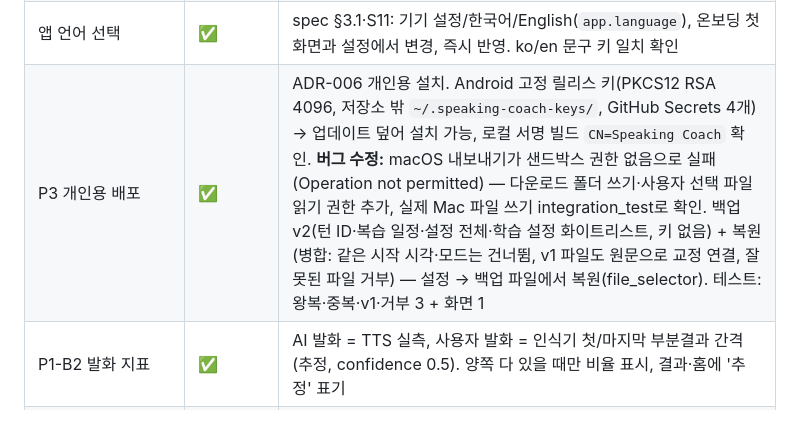
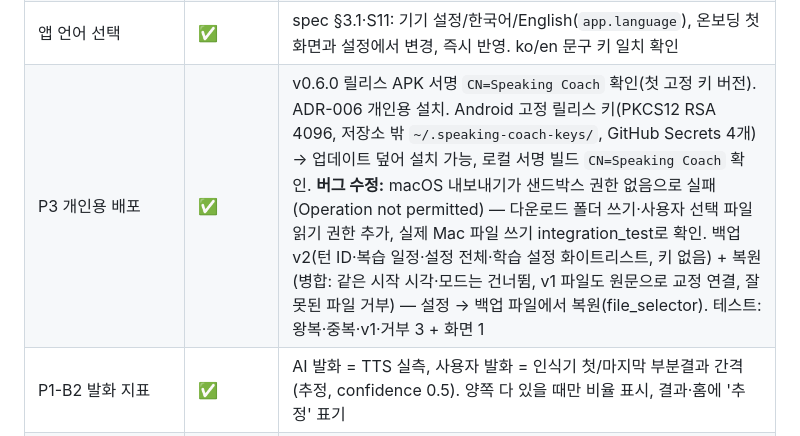
Before and after one commit to leejaegyung/eng-talk-, a Markdown page: docs/plans/PROGRESS.md, the part around the change. Rendered like a GitHub page.

Commit message:
docs: v0.6.0 released with the fixed Android key
Co-Authored-By: Claude Opus 5.5 <noreply@anthropic.com>

```diff
--- a/docs/plans/PROGRESS.md
+++ b/docs/plans/PROGRESS.md
@@ -46,7 +46,7 @@
 | P2-1b 자동 끼어들기 | ✅ (코드) | 설정 '말하면 AI 말 끊기(이어폰 사용 시)'(`voice.auto_barge_in`, 기본 끔, 자동 듣기 켜져 있을 때만): AI가 말하는 동안 '지켜보기' 듣기를 열고 첫 단어가 인식되면 끼어들기(음성 즉시 중단 → 그 말을 학습자 턴으로), 아무 말 없으면 음성이 끝난 뒤 지켜보기를 닫고 평소처럼 자동 듣기. 스피커 에코 때문에 이어폰 전용 안내. 테스트 3. **남음: 실기기(이어폰) 확인** |
 | P3 오류 기록·개인정보 검수 | ✅ | 서버 없는 오류 리포팅: 처리 안 된 오류(Flutter·플랫폼)를 기기의 `errors.jsonl`(최대 100건)에 기록 — 오류 종류·마스킹된 200자 메시지·앱 코드 위치만, 대화 없음. 설정 → 진단 정보 내보내기/오류 기록 지우기. 마스킹에 JWT(ChatGPT 토큰) 추가. arch_lint: 로그에 대화 내용·키 보간 금지(spec §16.2 자동 검사, 위반 샘플로 동작 확인). `docs/privacy-review.md` 데이터 목록·확인 8항목. **남음: 스토어 개인정보 라벨·처리방침(ADR-006 후)** |
 | 앱 언어 선택 | ✅ | spec §3.1·S11: 기기 설정/한국어/English(`app.language`), 온보딩 첫 화면과 설정에서 변경, 즉시 반영. ko/en 문구 키 일치 확인 |
-| P3 개인용 배포 | ✅ | ADR-006 개인용 설치. Android 고정 릴리스 키(PKCS12 RSA 4096, 저장소 밖 `~/.speaking-coach-keys/`, GitHub Secrets 4개) → 업데이트 덮어 설치 가능, 로컬 서명 빌드 `CN=Speaking Coach` 확인. **버그 수정:** macOS 내보내기가 샌드박스 권한 없음으로 실패(Operation not permitted) — 다운로드 폴더 쓰기·사용자 선택 파일 읽기 권한 추가, 실제 Mac 파일 쓰기 integration_test로 확인. 백업 v2(턴 ID·복습 일정·설정 전체·학습 설정 화이트리스트, 키 없음) + 복원(병합: 같은 시작 시각·모드는 건너뜀, v1 파일도 원문으로 교정 연결, 잘못된 파일 거부) — 설정 → 백업 파일에서 복원(file_selector). 테스트: 왕복·중복·v1·거부 3 + 화면 1 |
+| P3 개인용 배포 | ✅ | v0.6.0 릴리스 APK 서명 `CN=Speaking Coach` 확인(첫 고정 키 버전). ADR-006 개인용 설치. Android 고정 릴리스 키(PKCS12 RSA 4096, 저장소 밖 `~/.speaking-coach-keys/`, GitHub Secrets 4개) → 업데이트 덮어 설치 가능, 로컬 서명 빌드 `CN=Speaking Coach` 확인. **버그 수정:** macOS 내보내기가 샌드박스 권한 없음으로 실패(Operation not permitted) — 다운로드 폴더 쓰기·사용자 선택 파일 읽기 권한 추가, 실제 Mac 파일 쓰기 integration_test로 확인. 백업 v2(턴 ID·복습 일정·설정 전체·학습 설정 화이트리스트, 키 없음) + 복원(병합: 같은 시작 시각·모드는 건너뜀, v1 파일도 원문으로 교정 연결, 잘못된 파일 거부) — 설정 → 백업 파일에서 복원(file_selector). 테스트: 왕복·중복·v1·거부 3 + 화면 1 |
 | P1-B2 발화 지표 | ✅ | AI 발화 = TTS 실측, 사용자 발화 = 인식기 첫/마지막 부분결과 간격(추정, confidence 0.5). 양쪽 다 있을 때만 비율 표시, 결과·홈에 '추정' 표기 |
 | P1-B3 연결 끊김 | ✅ | network 실패 → paused(connectionLost) → 다시 연결(실패 요청 재시도) / 읽어주기 없이 계속 / 저장하고 끝내기 |
 | P1-C1 모드 정책 | ✅ | 6모드 규칙(PromptComposer). **실제 모델 평가 세트 통과**(모드별 질문 1개·후속 질문·3문장 이하·마크다운 없음). 첫 실행에서 질문 2개 연달아 묻는 문제 발견 → 프롬프트 coach-v2로 수정 후 통과 |
```
